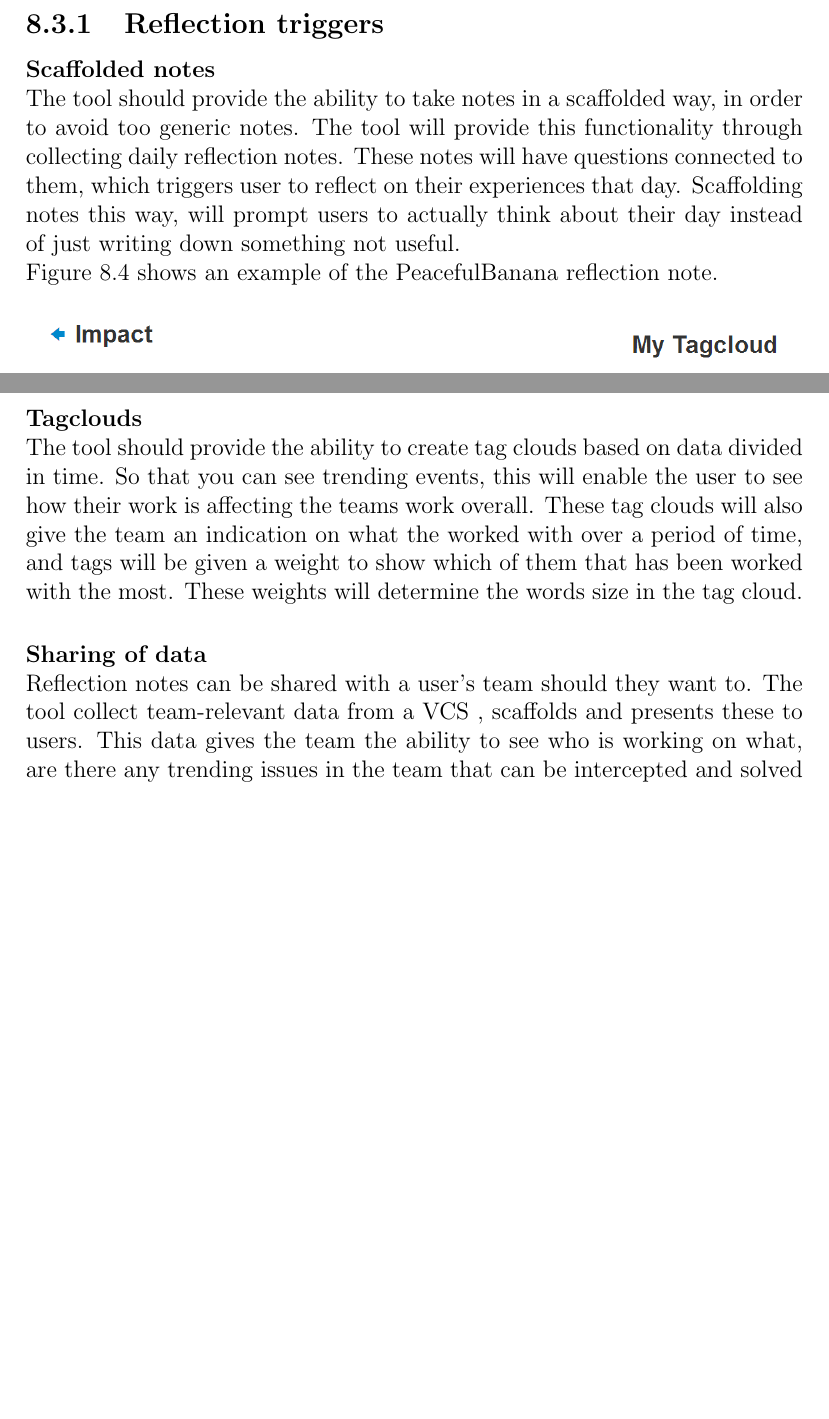
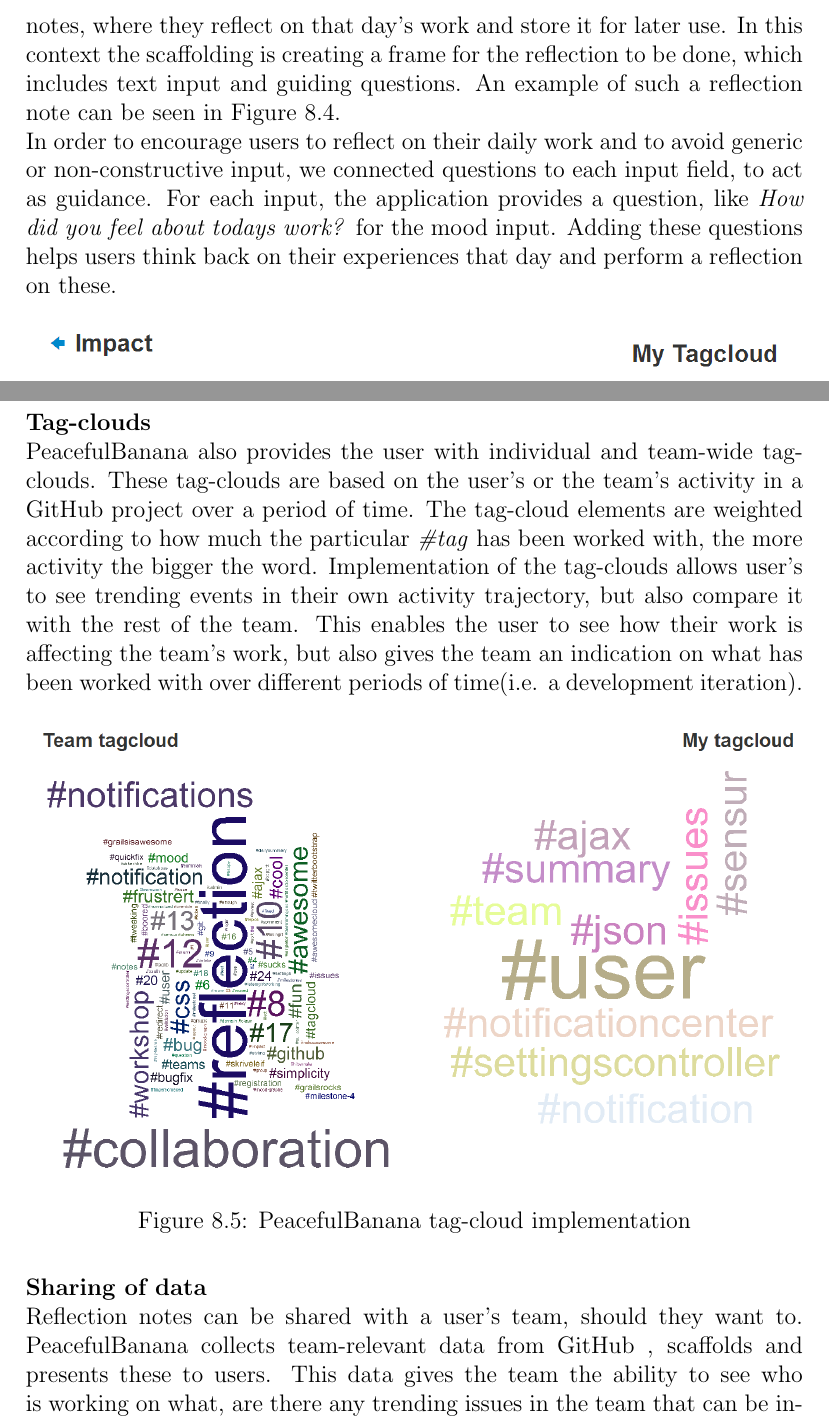
Before and after one commit to ekun/Master, a LaTeX thesis (Report/main.tex, which reads Report/Implementation.tex): two parts of pages 75 and 76 of 156 before the commit and two parts of pages 75 and 76 of 158 after it, joined at a grey line, cut at the place of the change, the shorter picture padded with empty space. Compiled offline with pdfLaTeX.

Commit message:
Work on implementation

```diff
--- a/Report/Implementation.tex
+++ b/Report/Implementation.tex
@@ -56,17 +56,25 @@ Reflection directed functionality:
 \item Reflection triggers - Functionality developed specifically for helping users reflect on their work.
 \end{itemize}
 
-\subsection{Reflection triggers}
-\paragraph{Scaffolded notes}\mbox{}\\
-The tool should provide the ability to take notes in a scaffolded way, in order to avoid too generic notes. The tool will provide this functionality through collecting daily reflection notes. These notes will have questions connected to them, which triggers user to reflect on their experiences that day. Scaffolding notes this way, will prompt users to actually think about their day instead of just writing down something not useful. \\
-Figure \ref{dailynote} shows an example of the PeacefulBanana reflection note.
+\paragraph{Scaffold collected data}\mbox{}\\
+Scaffolding is the act of creating a skeleton or a frame for the work to be done. I
+PeacefulBanana provides users with the ability to create reflection notes, where they reflect on that day's work and store it for later use. In this context the scaffolding is creating a frame for the reflection to be done, which includes text input and guiding questions. An example of such a reflection note can be seen in Figure \ref{dailynote}. \\
+In order to encourage users to reflect on their daily work and to avoid generic or non-constructive input, we connected questions to each input field, to act as guidance. For each input, the application provides a question, like \emph{How did you feel about todays work?} for the mood input. Adding these questions helps users think back on their experiences that day and perform a reflection on these.
 \begin{figure}[H]
     \centering
         \includegraphics[width=\textwidth]{dailynote}
     \caption{PeacefulBanana reflection note}
     \label{dailynote}
 \end{figure}
-\paragraph{Tagclouds}\mbox{}\\
-The tool should provide the ability to create tag clouds based on data divided in time. So that you can see trending events, this will enable the user to see how their work is affecting the teams work overall. These tag clouds will also give the team an indication on what the worked with over a period of time, and tags will be given a weight to show which of them that has been worked with the most. These weights will determine the words size in the tag cloud.
+
+\paragraph{Tag-clouds}\mbox{}\\
+PeacefulBanana also provides the user with individual and team-wide tag-clouds. These tag-clouds are based on the user's or the team's activity in a GitHub project over a period of time. The tag-cloud elements are weighted according to how much the particular \emph{\#tag} has been worked with, the more activity the bigger the word. Implementation of the tag-clouds allows user's to see trending events in their own activity trajectory, but also compare it with the rest of the team. This enables the user to see how their work is affecting the team's work, but also gives the team an indication on what has been worked with over different periods of time(i.e. a development iteration).
+\begin{figure}[H]
+    \centering
+        \includegraphics[width=\textwidth]{tagcloud_teamvsmy}
+    \caption{PeacefulBanana tag-cloud implementation}
+    \label{tagcloudfunc}
+\end{figure}
+
 \paragraph{Sharing of data}\mbox{}\\
-Reflection notes can be shared with a user's team should they want to. The tool collect team-relevant data from a VCS , scaffolds and presents these to users. This data gives the team the ability to see who is working on what, are there any trending issues in the team that can be intercepted and solved and more.
+Reflection notes can be shared with a user's team, should they want to.  PeacefulBanana collects team-relevant data from GitHub , scaffolds and presents these to users. This data gives the team the ability to see who is working on what, are there any trending issues in the team that can be intercepted and solved and more.
@@ -72,0 +86,2 @@ Reflection notes can be shared with a user's team should they want to. The tool
+    \label{MyNotesFunc}
+\end{figure}
```
Also changed, not shown: Report/images/MyNotes.PNG, Report/images/notes_shared.PNG, Report/Implementation.tex (21 more changed lines).
